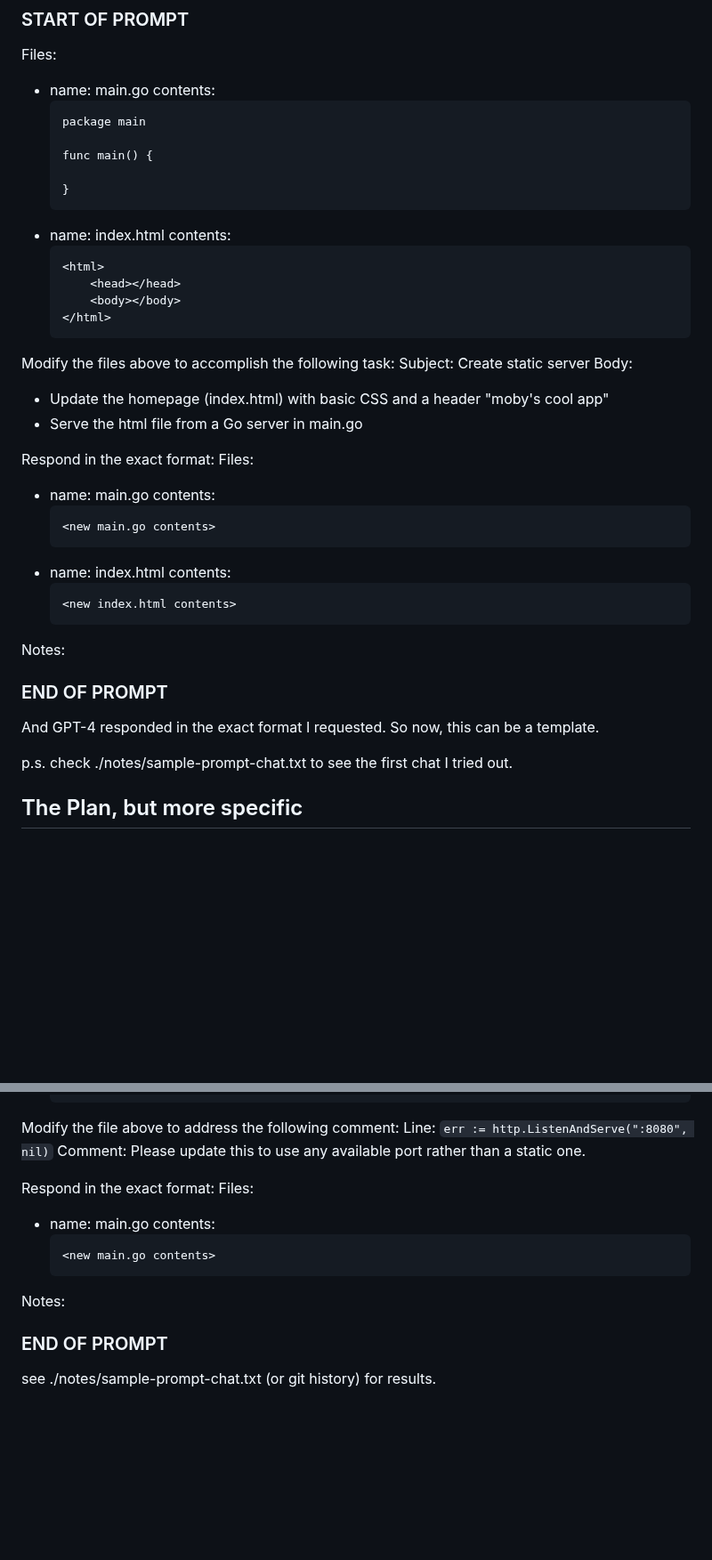
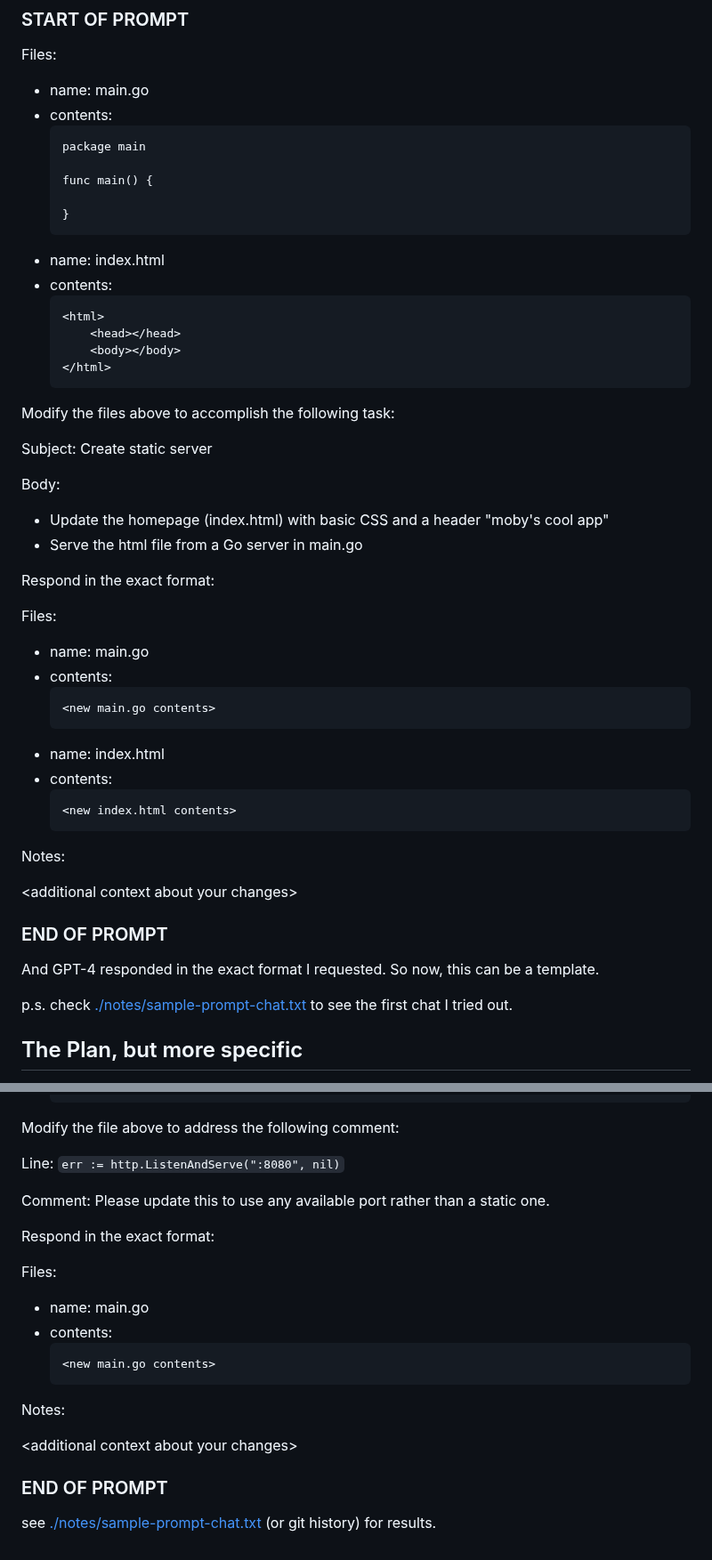
Before and after one commit to mobyvb/mobys-gpt-app, a Markdown page: README.md, 2 parts joined by grey strips. Shown at 89% size. Drawn GitHub-style; blank space fills up the shorter version.

````diff
--- a/README.md
+++ b/README.md
@@ -32,7 +32,7 @@ So I tried this prompt:
 
 Files:
   - name: main.go
-    contents:
+  - contents:
     ```
     package main
 
@@ -41,7 +41,7 @@ Files:
     }
     ```
   - name: index.html
-    contents:
+  - contents:
     ```
     <html>
         <head></head>
@@ -50,31 +50,35 @@ Files:
     ```
 
 Modify the files above to accomplish the following task:
+
 Subject: Create static server
+
 Body:
   - Update the homepage (index.html) with basic CSS and a header "moby's cool app"
   - Serve the html file from a Go server in main.go
 
 Respond in the exact format:
+
 Files:
   - name: main.go
-    contents:
+  - contents:
     ```
     <new main.go contents>
     ```
   - name: index.html
-    contents:
+  - contents:
     ```
     <new index.html contents>
     ```
 Notes:
-<additional context about your changes>
+
+\<additional context about your changes\>
 
 ### END OF PROMPT
 
 And GPT-4 responded in the exact format I requested. So now, this can be a template.
 
-p.s. check ./notes/sample-prompt-chat.txt to see the first chat I tried out.
+p.s. check [./notes/sample-prompt-chat.txt](./notes/sample-prompt-chat.txt) to see the first chat I tried out.
 
 ## The Plan, but more specific
 
@@ -127,19 +131,23 @@ Files:
     ```
 
 Modify the file above to address the following comment:
+
 Line: `err := http.ListenAndServe(":8080", nil)`
+
 Comment: Please update this to use any available port rather than a static one.
 
 Respond in the exact format:
+
 Files:
   - name: main.go
-    contents:
+  - contents:
     ```
     <new main.go contents>
     ```
 Notes:
-<additional context about your changes>
+
+\<additional context about your changes\>
 
 ### END OF PROMPT
 
-see ./notes/sample-prompt-chat.txt (or git history) for results.
+see [./notes/sample-prompt-chat.txt](./notes/sample-prompt-chat.txt) (or git history) for results.
````
Also changed, not shown: other parts of README.md (+1 -1 lines).
